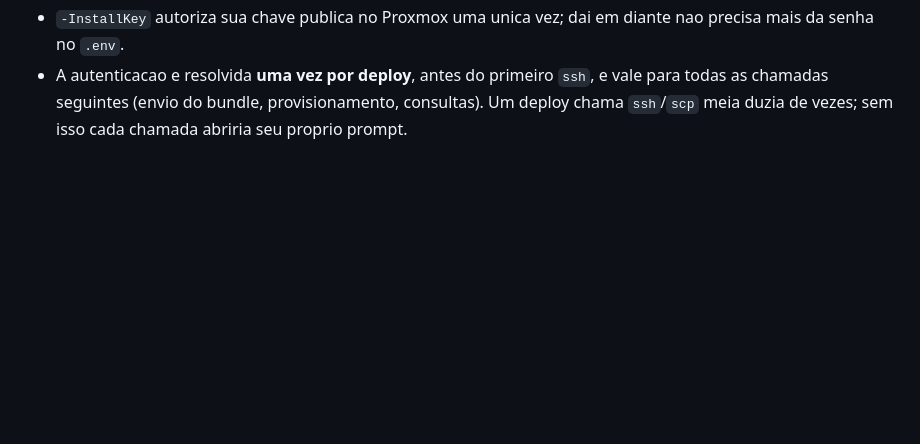
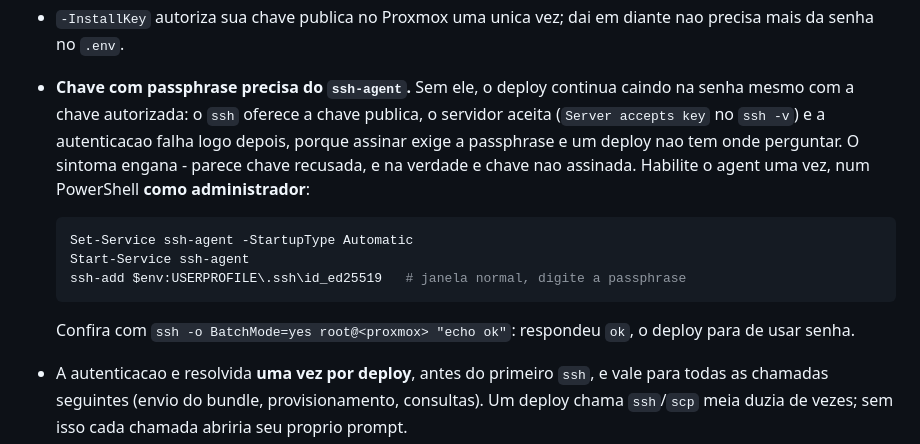
Before and after one commit to ocristopfer/game-server-deploy, a Markdown page: README.md, the part around the change. Rendered like a GitHub page; blank space fills up the shorter version.

Commit message:
feat: add instructions for using ssh-agent with passphrase for Proxmox deployment

````diff
--- a/README.md
+++ b/README.md
@@ -562,6 +562,21 @@ Vale para os **dois** scripts — `deploy-admin.ps1` e `deploy-game.ps1`:
   se o deploy falhar no meio).
 - `-InstallKey` autoriza sua chave publica no Proxmox uma unica vez; dai em diante nao
   precisa mais da senha no `.env`.
+- **Chave com passphrase precisa do `ssh-agent`.** Sem ele, o deploy continua caindo na
+  senha mesmo com a chave autorizada: o `ssh` oferece a chave publica, o servidor aceita
+  (`Server accepts key` no `ssh -v`) e a autenticacao falha logo depois, porque assinar
+  exige a passphrase e um deploy nao tem onde perguntar. O sintoma engana - parece chave
+  recusada, e na verdade e chave nao assinada. Habilite o agent uma vez, num PowerShell
+  **como administrador**:
+
+  ```powershell
+  Set-Service ssh-agent -StartupType Automatic
+  Start-Service ssh-agent
+  ssh-add $env:USERPROFILE\.ssh\id_ed25519   # janela normal, digite a passphrase
+  ```
+
+  Confira com `ssh -o BatchMode=yes root@<proxmox> "echo ok"`: respondeu `ok`, o deploy
+  para de usar senha.
 - A autenticacao e resolvida **uma vez por deploy**, antes do primeiro `ssh`, e vale para
   todas as chamadas seguintes (envio do bundle, provisionamento, consultas). Um deploy
   chama `ssh`/`scp` meia duzia de vezes; sem isso cada chamada abriria seu proprio prompt.
````
